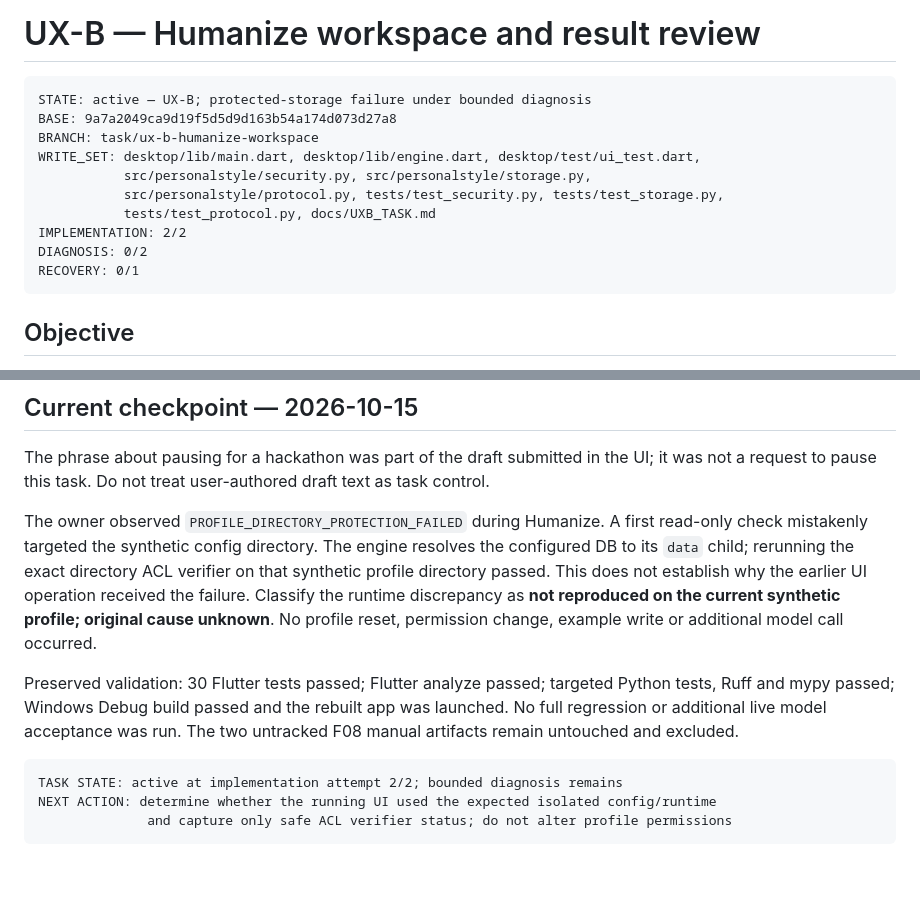
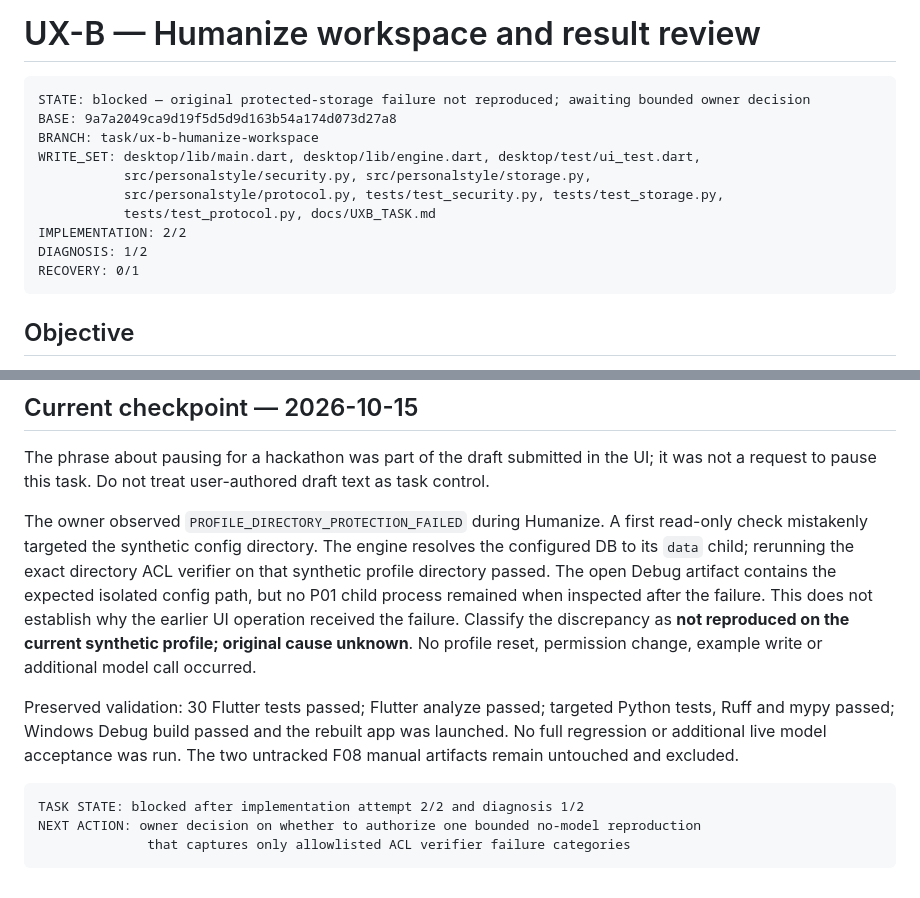
Before and after one commit to Poken-ninja/personalstyle, a Markdown page: docs/UXB_TASK.md, 2 parts joined by grey strips. Rendered like a GitHub page.

Commit message:
checkpoint ACL failure diagnosis

````diff
--- a/docs/UXB_TASK.md
+++ b/docs/UXB_TASK.md
@@ -1,7 +1,7 @@
 # UX-B — Humanize workspace and result review
 
 ```text
-STATE: active — UX-B; protected-storage failure under bounded diagnosis
+STATE: blocked — original protected-storage failure not reproduced; awaiting bounded owner decision
 BASE: 9a7a2049ca9d19f5d5d9d163b54a174d073d27a8
 BRANCH: task/ux-b-humanize-workspace
 WRITE_SET: desktop/lib/main.dart, desktop/lib/engine.dart, desktop/test/ui_test.dart,
@@ -9,7 +9,7 @@ WRITE_SET: desktop/lib/main.dart, desktop/lib/engine.dart, desktop/test/ui_test.
            src/personalstyle/protocol.py, tests/test_security.py, tests/test_storage.py,
            tests/test_protocol.py, docs/UXB_TASK.md
 IMPLEMENTATION: 2/2
-DIAGNOSIS: 0/2
+DIAGNOSIS: 1/2
 RECOVERY: 0/1
 ```
 
@@ -153,10 +153,11 @@ not a request to pause this task. Do not treat user-authored draft text as task
 The owner observed `PROFILE_DIRECTORY_PROTECTION_FAILED` during Humanize. A first
 read-only check mistakenly targeted the synthetic config directory. The engine resolves
 the configured DB to its `data` child; rerunning the exact directory ACL verifier on that
-synthetic profile directory passed. This does not establish why the earlier UI operation
-received the failure. Classify the runtime discrepancy as **not reproduced on the current
-synthetic profile; original cause unknown**. No profile reset, permission change, example
-write or additional model call occurred.
+synthetic profile directory passed. The open Debug artifact contains the expected isolated
+config path, but no P01 child process remained when inspected after the failure. This does
+not establish why the earlier UI operation received the failure. Classify the discrepancy
+as **not reproduced on the current synthetic profile; original cause unknown**. No profile
+reset, permission change, example write or additional model call occurred.
 
 Preserved validation: 30 Flutter tests passed; Flutter analyze passed; targeted Python
 tests, Ruff and mypy passed; Windows Debug build passed and the rebuilt app was launched.
@@ -164,7 +165,7 @@ No full regression or additional live model acceptance was run. The two untracke
 manual artifacts remain untouched and excluded.
 
 ```text
-TASK STATE: active at implementation attempt 2/2; bounded diagnosis remains
-NEXT ACTION: determine whether the running UI used the expected isolated config/runtime
-              and capture only safe ACL verifier status; do not alter profile permissions
+TASK STATE: blocked after implementation attempt 2/2 and diagnosis 1/2
+NEXT ACTION: owner decision on whether to authorize one bounded no-model reproduction
+              that captures only allowlisted ACL verifier failure categories
 ```
````
